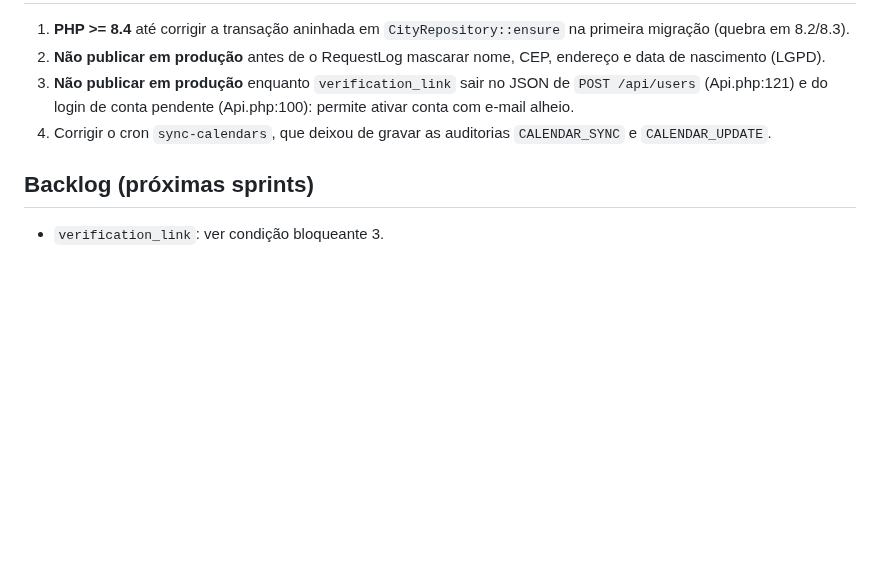
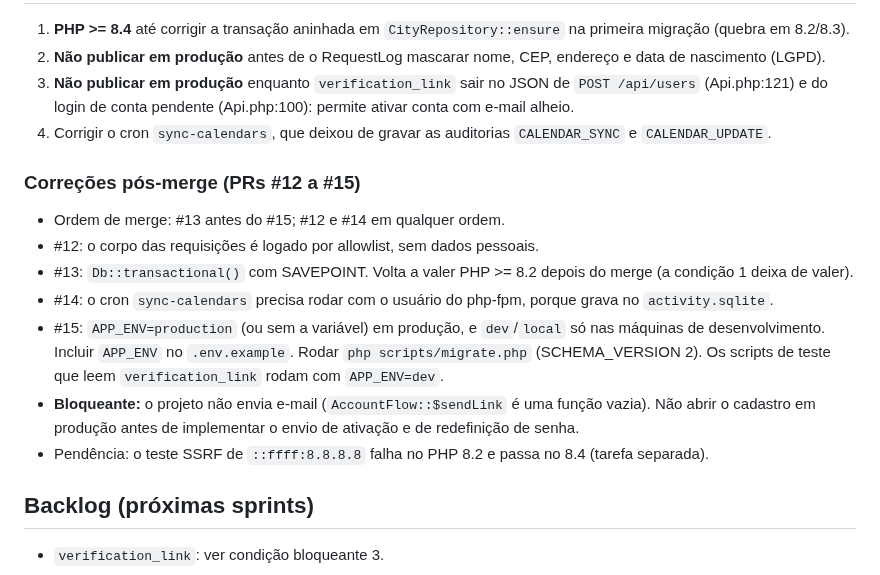
Before and after one commit to rieiro/casalivre, a Markdown page: prompts/deploy.md, the part around the change. Rendered like a GitHub page; blank space fills up the shorter version.

Commit message:
docs: condições de deploy dos PRs #12 a #15

```diff
--- a/prompts/deploy.md
+++ b/prompts/deploy.md
@@ -66,6 +66,16 @@ Documento único de acompanhamento do deploy. **Só o Bot Gerente Geral edita es
 3. **Não publicar em produção** enquanto `verification_link` sair no JSON de `POST /api/users` (Api.php:121) e do login de conta pendente (Api.php:100): permite ativar conta com e-mail alheio.
 4. Corrigir o cron `sync-calendars`, que deixou de gravar as auditorias `CALENDAR_SYNC` e `CALENDAR_UPDATE`.
 
+### Correções pós-merge (PRs #12 a #15)
+
+- Ordem de merge: #13 antes do #15; #12 e #14 em qualquer ordem.
+- #12: o corpo das requisições é logado por allowlist, sem dados pessoais.
+- #13: `Db::transactional()` com SAVEPOINT. Volta a valer PHP >= 8.2 depois do merge (a condição 1 deixa de valer).
+- #14: o cron `sync-calendars` precisa rodar com o usuário do php-fpm, porque grava no `activity.sqlite`.
+- #15: `APP_ENV=production` (ou sem a variável) em produção, e `dev`/`local` só nas máquinas de desenvolvimento. Incluir `APP_ENV` no `.env.example`. Rodar `php scripts/migrate.php` (SCHEMA_VERSION 2). Os scripts de teste que leem `verification_link` rodam com `APP_ENV=dev`.
+- **Bloqueante:** o projeto não envia e-mail (`AccountFlow::$sendLink` é uma função vazia). Não abrir o cadastro em produção antes de implementar o envio de ativação e de redefinição de senha.
+- Pendência: o teste SSRF de `::ffff:8.8.8.8` falha no PHP 8.2 e passa no 8.4 (tarefa separada).
+
 ## Backlog (próximas sprints)
 
 - `verification_link`: ver condição bloqueante 3.
```
